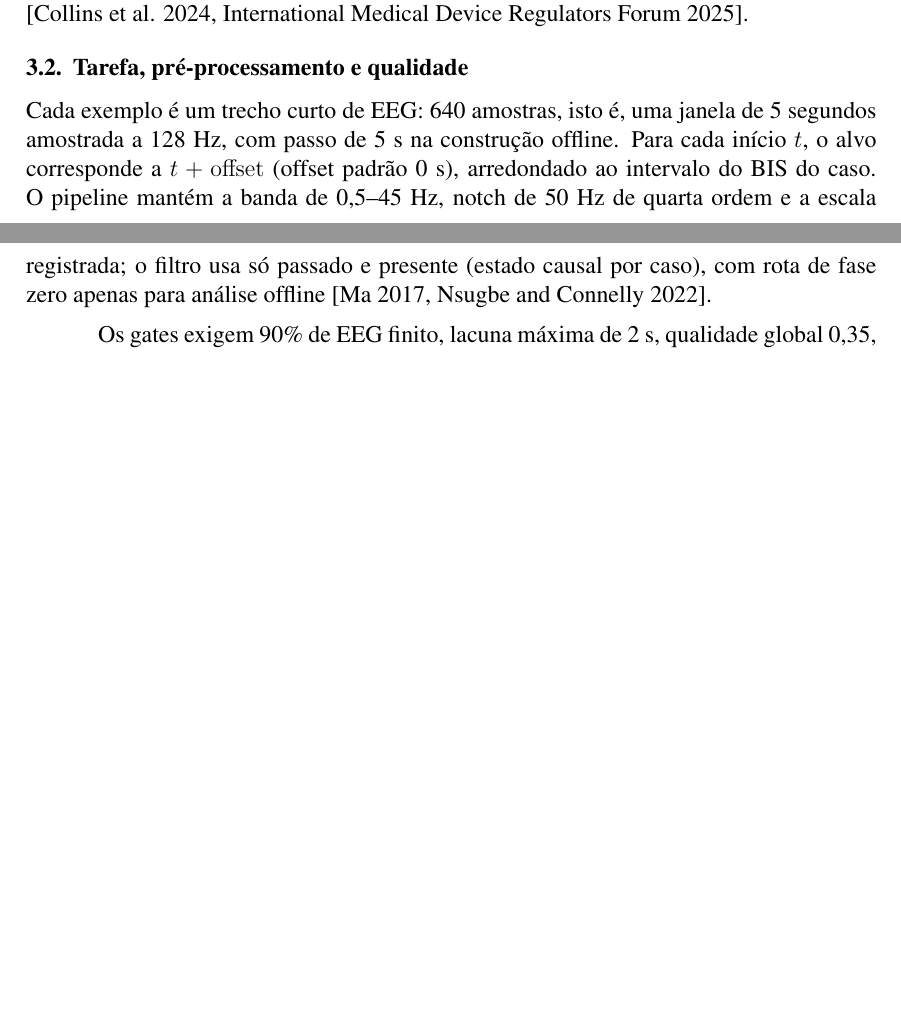
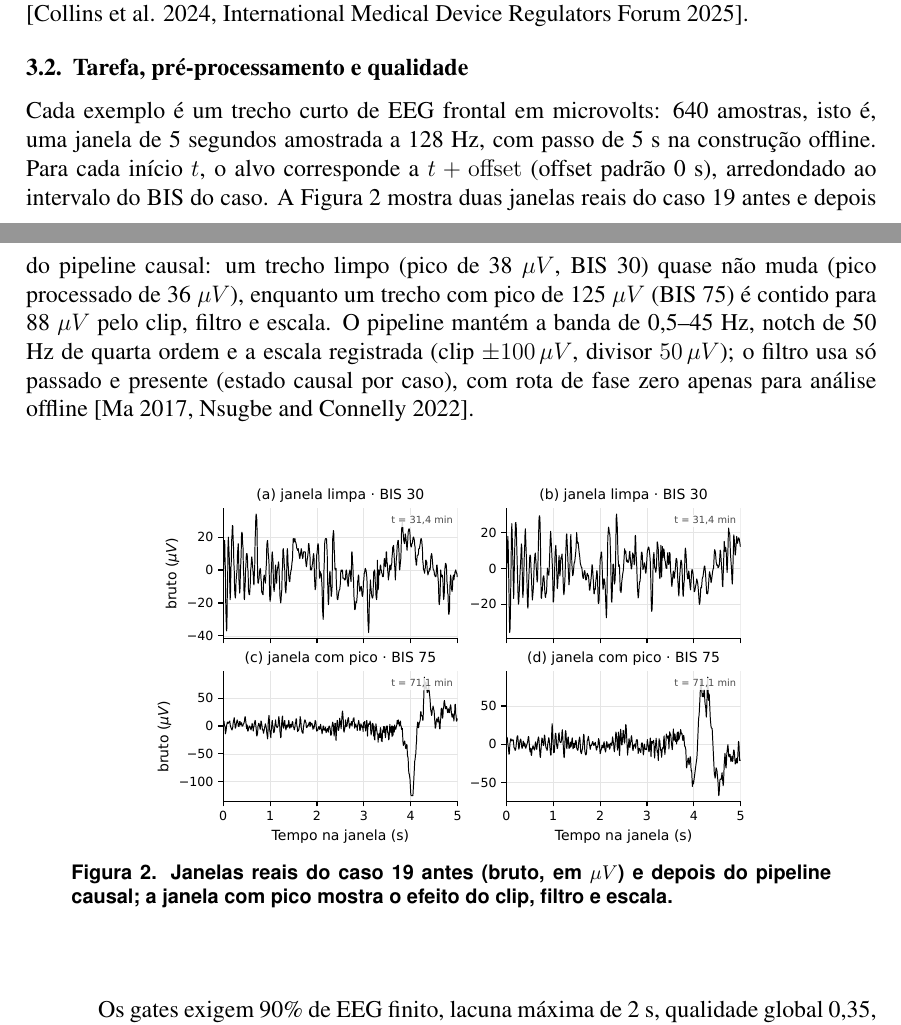
Before and after one commit to Bruno-BRG/brainsniffer, a LaTeX thesis (docs/tcc_brainsniffer.tex): two parts of pages 4 and 5 of 16 before the commit and two parts of pages 4 and 5 of 17 after it, joined at a grey line, cut so that both start at the same text, the shorter picture padded with empty space. Compiled offline with pdfLaTeX.

Commit message:
feat(tcc): figura do EEG antes/depois preenche 17pp
Nova Figura 1 (eeg_windows): duas janelas reais do caso 19 antes e
depois do pipeline causal (limpa 38->36uV, com pico 125->88uV),
gerada por figure_eeg_windows() auditada contra data/raw/case19.mat.
Metodos ganham descricao do sinal em microvolts ligada a figura.
Build MiKTeX: 17pp A4, 0 undefined, 0 overfull; pagina final com
referencias completas (~830 chars).

Co-Authored-By: Claude Opus 4.8 (1M context) <noreply@anthropic.com>

```diff
--- a/docs/tcc_brainsniffer.tex
+++ b/docs/tcc_brainsniffer.tex
@@ -113,7 +113,14 @@ Os mesmos cinco Figshare (casos 3, 4, 5, 9 e 19) servem aos dois checkpoints. Pa
 
 \subsection{Tarefa, pré-processamento e qualidade}
 
-Cada exemplo é um trecho curto de EEG: 640 amostras, isto é, uma janela de 5 segundos amostrada a 128 Hz, com passo de 5 s na construção offline. Para cada início $t$, o alvo corresponde a $t+\mathrm{offset}$ (offset padrão 0 s), arredondado ao intervalo do BIS do caso. O pipeline mantém a banda de 0,5--45 Hz, notch de 50 Hz de quarta ordem e a escala registrada; o filtro usa só passado e presente (estado causal por caso), com rota de fase zero apenas para análise offline \cite{ma2017,nsugbe2022}.
+Cada exemplo é um trecho curto de EEG frontal em microvolts: 640 amostras, isto é, uma janela de 5 segundos amostrada a 128 Hz, com passo de 5 s na construção offline. Para cada início $t$, o alvo corresponde a $t+\mathrm{offset}$ (offset padrão 0 s), arredondado ao intervalo do BIS do caso. A Figura~\ref{fig:eeg} mostra duas janelas reais do caso 19 antes e depois do pipeline causal: um trecho limpo (pico de 38 $\mu V$, BIS 30) quase não muda (pico processado de 36 $\mu V$), enquanto um trecho com pico de 125 $\mu V$ (BIS 75) é contido para 88 $\mu V$ pelo clip, filtro e escala. O pipeline mantém a banda de 0,5--45 Hz, notch de 50 Hz de quarta ordem e a escala registrada (clip $\pm100\,\mu V$, divisor $50\,\mu V$); o filtro usa só passado e presente (estado causal por caso), com rota de fase zero apenas para análise offline \cite{ma2017,nsugbe2022}.
+
+\begin{figure}[H]
+\centering
+\includegraphics[width=0.70\columnwidth]{figures/eeg_windows.pdf}
+\caption{Janelas reais do caso 19 antes (bruto, em $\mu V$) e depois do pipeline causal; a janela com pico mostra o efeito do clip, filtro e escala.}
+\label{fig:eeg}
+\end{figure}
 
 Os gates exigem 90\% de EEG finito, lacuna máxima de 2 s, qualidade global 0,35, 80\% de BIS válido e 0,20 por janela (heurísticas sem calibração clínica; o Figshare 24 está em quarentena). Nos 15 VitalDB do benchmark, a construção offline interpola não finitos (podendo usar amostras futuras) e interpola o BIS para grade de 1 s sem máscara persistida: difere da rejeição do replay e limita a interpretação, mas foi mantida por fidelidade histórica.
 
```
Also changed, not shown: docs/figures/eeg_windows.pdf (added), docs/figures/eeg_windows.png (added), docs/tcc_brainsniffer.pdf, 1 other file.
